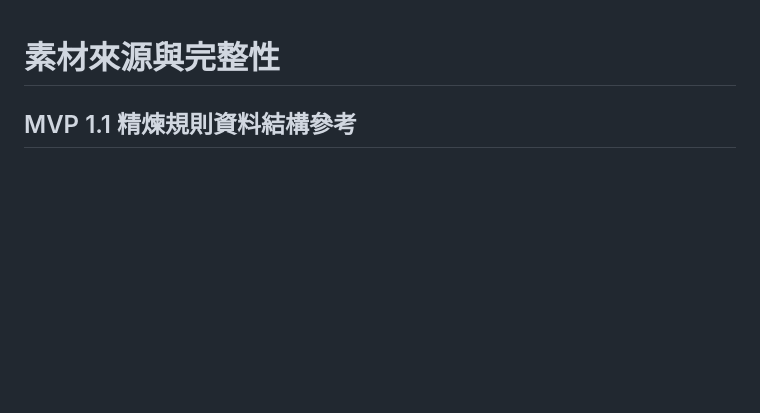
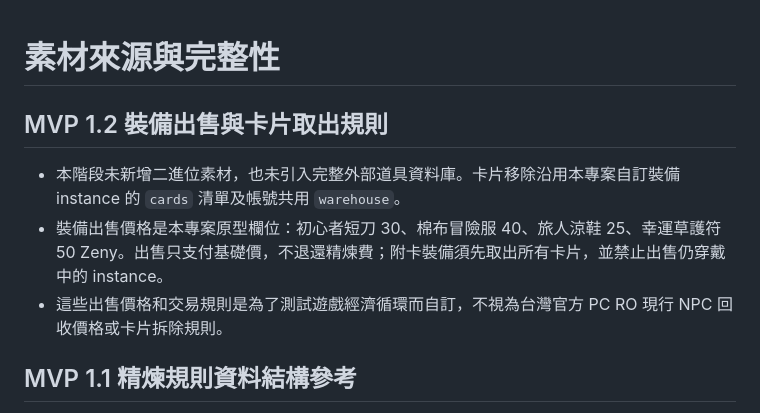
Before and after one commit to summer55637/RO, a Markdown page: assets/SOURCES.md, the part around the change. Rendered like a GitHub page; blank space fills up the shorter version.

Commit message:
docs: note MVP 1.2 prototype commerce rules

```diff
--- a/assets/SOURCES.md
+++ b/assets/SOURCES.md
@@ -1,4 +1,10 @@
 # 素材來源與完整性
+
+## MVP 1.2 裝備出售與卡片取出規則
+
+- 本階段未新增二進位素材，也未引入完整外部道具資料庫。卡片移除沿用本專案自訂裝備 instance 的 `cards` 清單及帳號共用 `warehouse`。
+- 裝備出售價格是本專案原型欄位：初心者短刀 30、棉布冒險服 40、旅人涼鞋 25、幸運草護符 50 Zeny。出售只支付基礎價，不退還精煉費；附卡裝備須先取出所有卡片，並禁止出售仍穿戴中的 instance。
+- 這些出售價格和交易規則是為了測試遊戲經濟循環而自訂，不視為台灣官方 PC RO 現行 NPC 回收價格或卡片拆除規則。
 
 ## MVP 1.1 精煉規則資料結構參考
 
```
